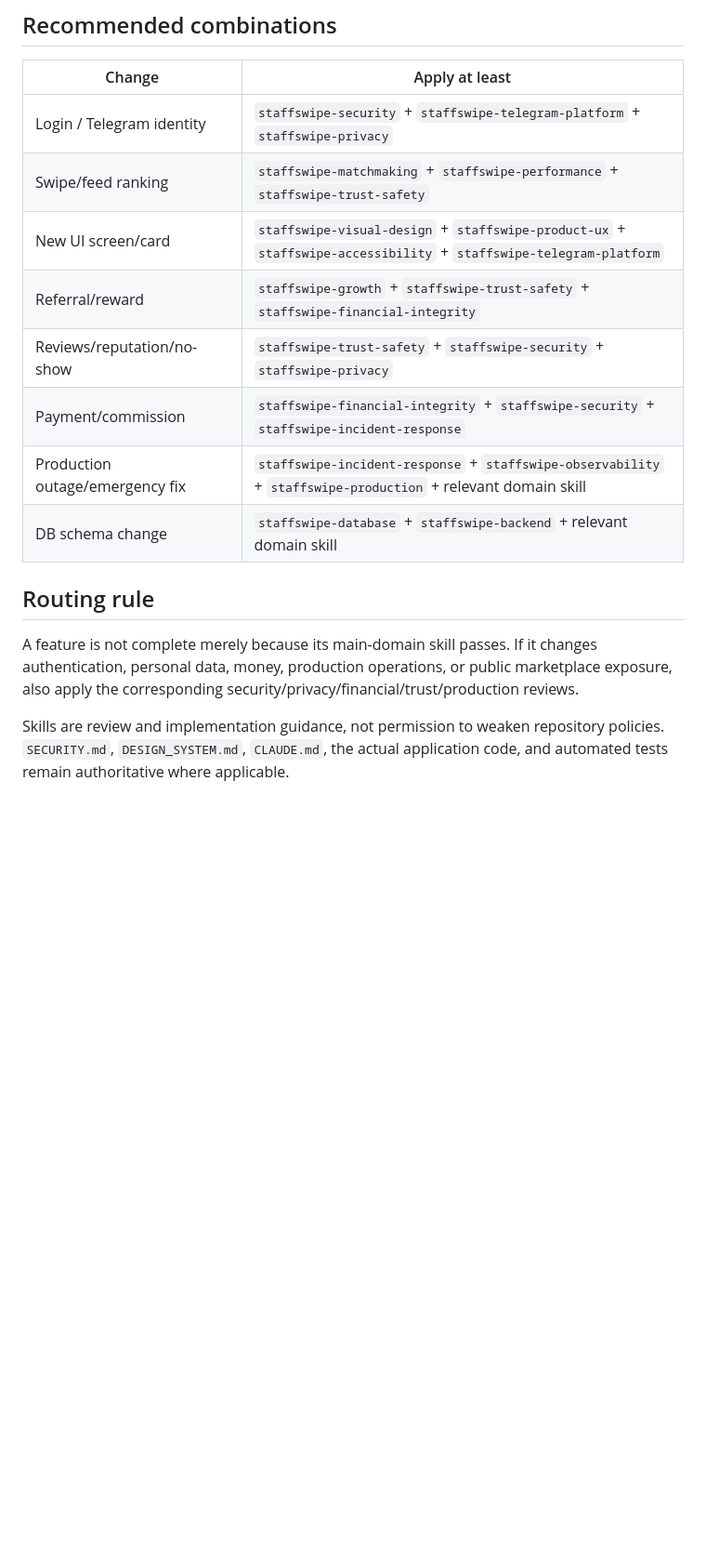
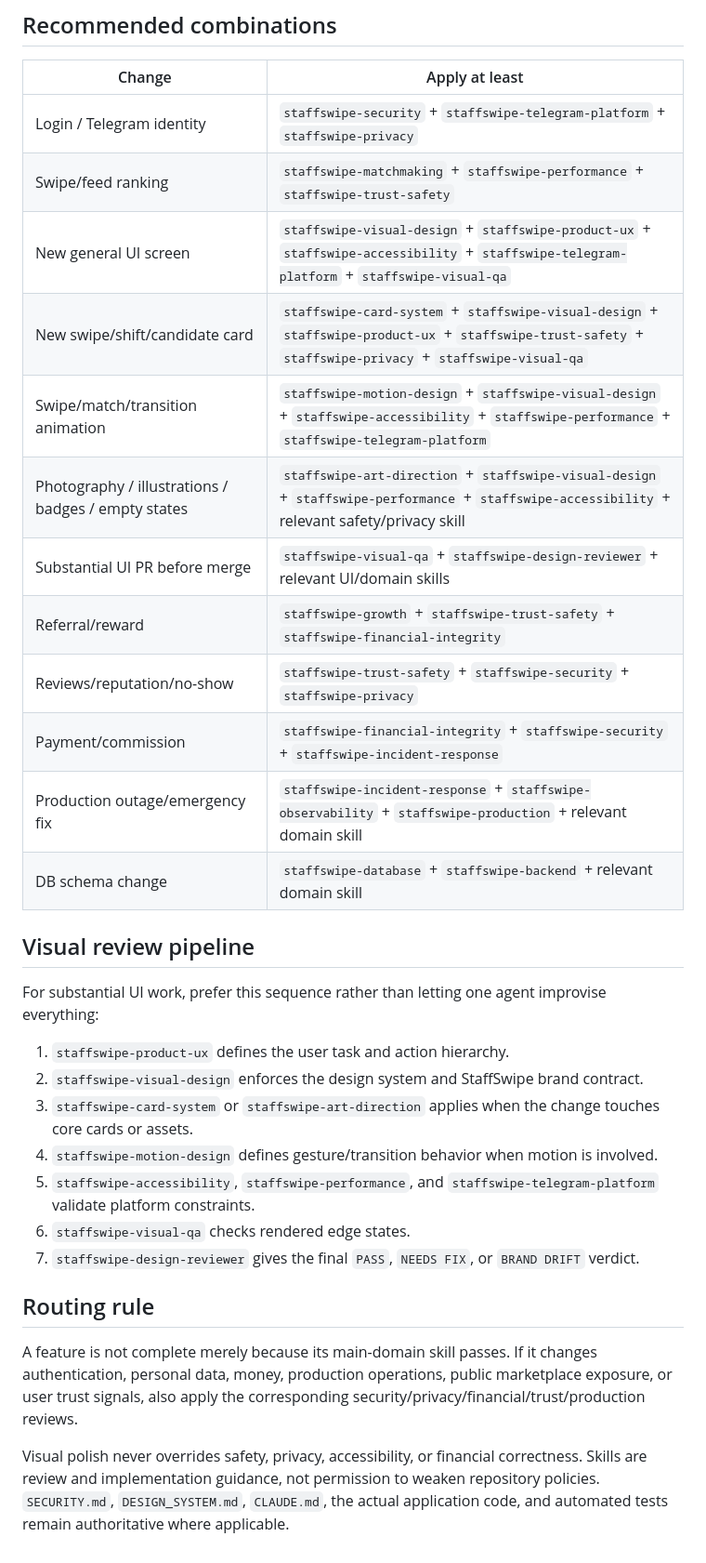
Before and after one commit to polompol/sraffswipe1, a Markdown page: .agents/skills/README.md, the part around one of its changes. Shown at 93% size. Drawn GitHub-style; blank space fills up the shorter version.

Commit message:
docs: route StaffSwipe visual skills

```diff
--- a/.agents/skills/README.md
+++ b/.agents/skills/README.md
@@ -36,15 +41,31 @@ Project-specific skills live under `.agents/skills/*/SKILL.md`. Agents should ap
 | --- | --- |
 | Login / Telegram identity | `staffswipe-security` + `staffswipe-telegram-platform` + `staffswipe-privacy` |
 | Swipe/feed ranking | `staffswipe-matchmaking` + `staffswipe-performance` + `staffswipe-trust-safety` |
-| New UI screen/card | `staffswipe-visual-design` + `staffswipe-product-ux` + `staffswipe-accessibility` + `staffswipe-telegram-platform` |
+| New general UI screen | `staffswipe-visual-design` + `staffswipe-product-ux` + `staffswipe-accessibility` + `staffswipe-telegram-platform` + `staffswipe-visual-qa` |
+| New swipe/shift/candidate card | `staffswipe-card-system` + `staffswipe-visual-design` + `staffswipe-product-ux` + `staffswipe-trust-safety` + `staffswipe-privacy` + `staffswipe-visual-qa` |
+| Swipe/match/transition animation | `staffswipe-motion-design` + `staffswipe-visual-design` + `staffswipe-accessibility` + `staffswipe-performance` + `staffswipe-telegram-platform` |
+| Photography / illustrations / badges / empty states | `staffswipe-art-direction` + `staffswipe-visual-design` + `staffswipe-performance` + `staffswipe-accessibility` + relevant safety/privacy skill |
+| Substantial UI PR before merge | `staffswipe-visual-qa` + `staffswipe-design-reviewer` + relevant UI/domain skills |
 | Referral/reward | `staffswipe-growth` + `staffswipe-trust-safety` + `staffswipe-financial-integrity` |
 | Reviews/reputation/no-show | `staffswipe-trust-safety` + `staffswipe-security` + `staffswipe-privacy` |
 | Payment/commission | `staffswipe-financial-integrity` + `staffswipe-security` + `staffswipe-incident-response` |
 | Production outage/emergency fix | `staffswipe-incident-response` + `staffswipe-observability` + `staffswipe-production` + relevant domain skill |
 | DB schema change | `staffswipe-database` + `staffswipe-backend` + relevant domain skill |
 
+## Visual review pipeline
+
+For substantial UI work, prefer this sequence rather than letting one agent improvise everything:
+
+1. `staffswipe-product-ux` defines the user task and action hierarchy.
+2. `staffswipe-visual-design` enforces the design system and StaffSwipe brand contract.
+3. `staffswipe-card-system` or `staffswipe-art-direction` applies when the change touches core cards or assets.
+4. `staffswipe-motion-design` defines gesture/transition behavior when motion is involved.
+5. `staffswipe-accessibility`, `staffswipe-performance`, and `staffswipe-telegram-platform` validate platform constraints.
+6. `staffswipe-visual-qa` checks rendered edge states.
+7. `staffswipe-design-reviewer` gives the final `PASS`, `NEEDS FIX`, or `BRAND DRIFT` verdict.
+
 ## Routing rule
 
-A feature is not complete merely because its main-domain skill passes. If it changes authentication, personal data, money, production operations, or public marketplace exposure, also apply the corresponding security/privacy/financial/trust/production reviews.
+A feature is not complete merely because its main-domain skill passes. If it changes authentication, personal data, money, production operations, public marketplace exposure, or user trust signals, also apply the corresponding security/privacy/financial/trust/production reviews.
 
-Skills are review and implementation guidance, not permission to weaken repository policies. `SECURITY.md`, `DESIGN_SYSTEM.md`, `CLAUDE.md`, the actual application code, and automated tests remain authoritative where applicable.
+Visual polish never overrides safety, privacy, accessibility, or financial correctness. Skills are review and implementation guidance, not permission to weaken repository policies. `SECURITY.md`, `DESIGN_SYSTEM.md`, `CLAUDE.md`, the actual application code, and automated tests remain authoritative where applicable.
```
Also changed, not shown: other parts of .agents/skills/README.md (+6 -1 lines).
